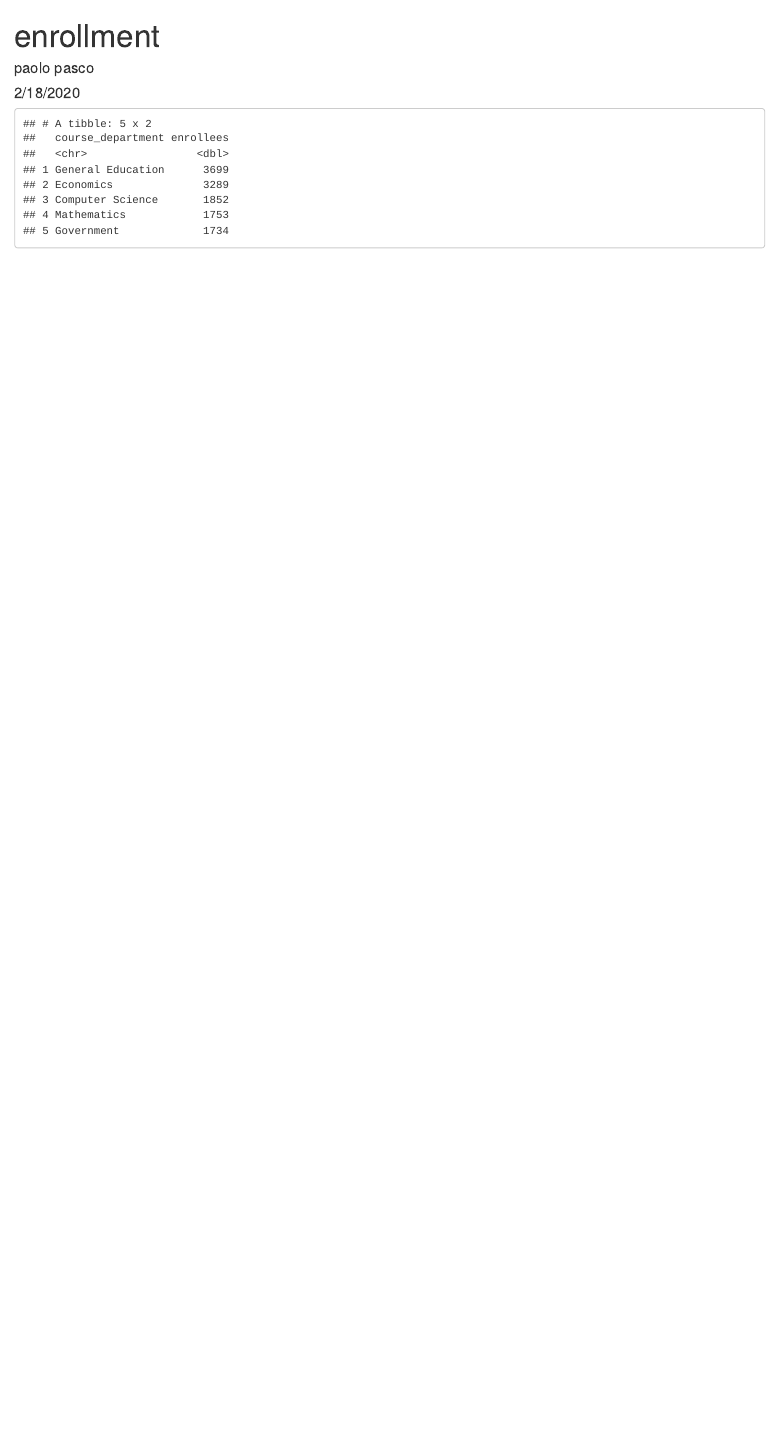
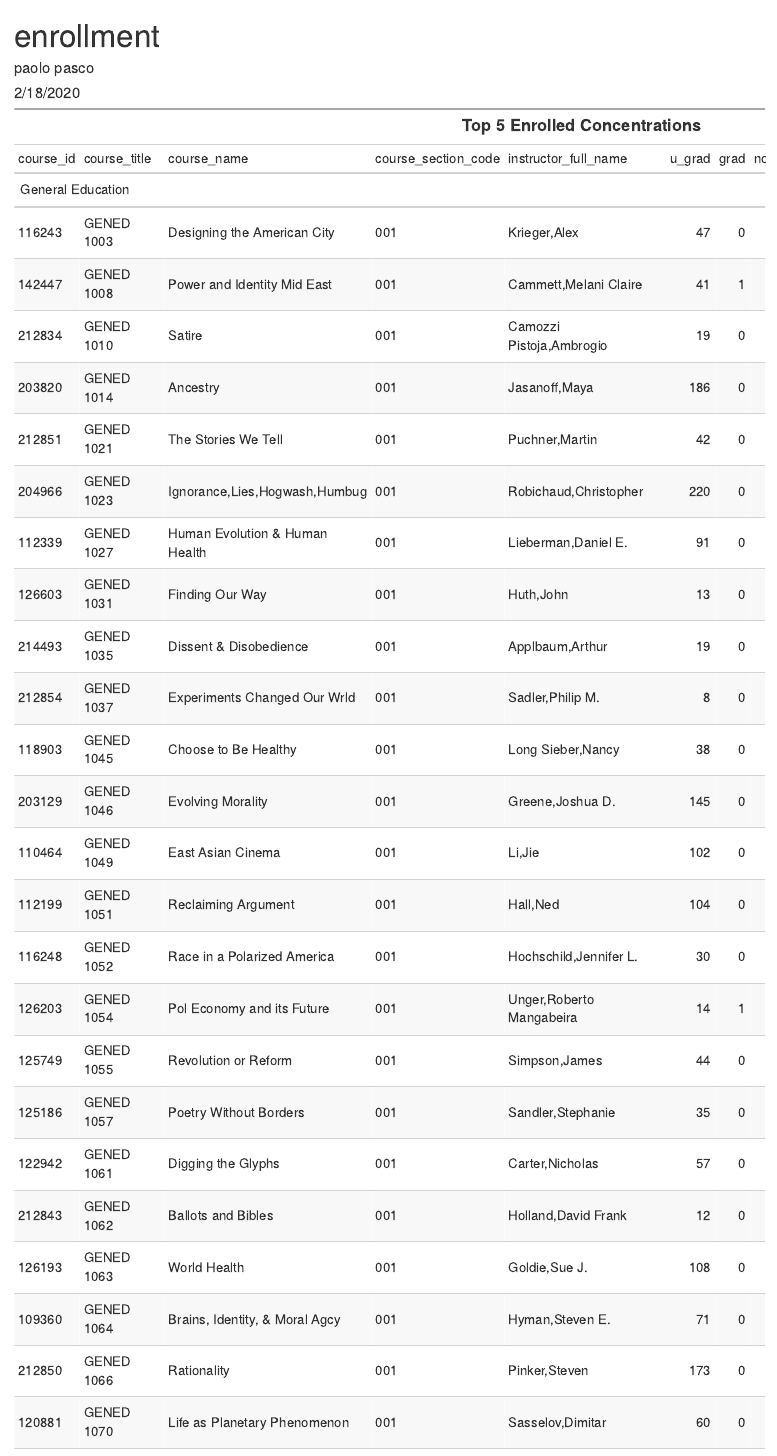
Before and after one commit to gppasco/enrollment, an R Markdown document (enrollment.Rmd): the page in a window 1100 px wide, from its top. The pictures show the output file enrollment.html that the author committed with the source, opened offline.

Commit message:
totals for each class

````diff
--- a/enrollment.Rmd
+++ b/enrollment.Rmd
@@ -17,12 +17,15 @@ library(gt)
 ```{r reading, echo=FALSE}
 enrollment <- read_excel("class_enrollment_summary_by_term2.18.20.xlsx", skip=3) %>%
   clean_names() %>%
-  select(course_title, course_name, course_department, total) %>%
+  filter(!is.na(course_name)) %>%
   group_by(course_department) %>%
-  summarize(enrollees = sum(total)) %>%
-  arrange(desc(enrollees)) %>%
-  slice(1:5)
-
+  mutate(total_enrollees = sum(total)) %>%
+  arrange(desc(total_enrollees)) %>%
+  slice(1:5) %>%
+  gt() %>%
+    tab_header(
+    title = md("**Top 5 Enrolled Concentrations**")
+  )
 
 enrollment
 ```
````
Also changed, not shown: enrollment.html.
